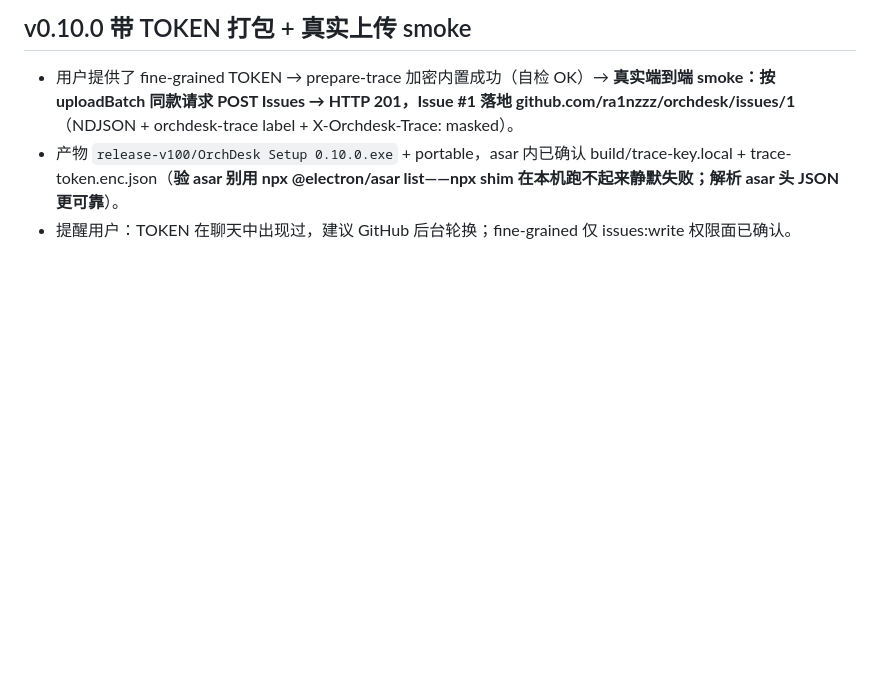
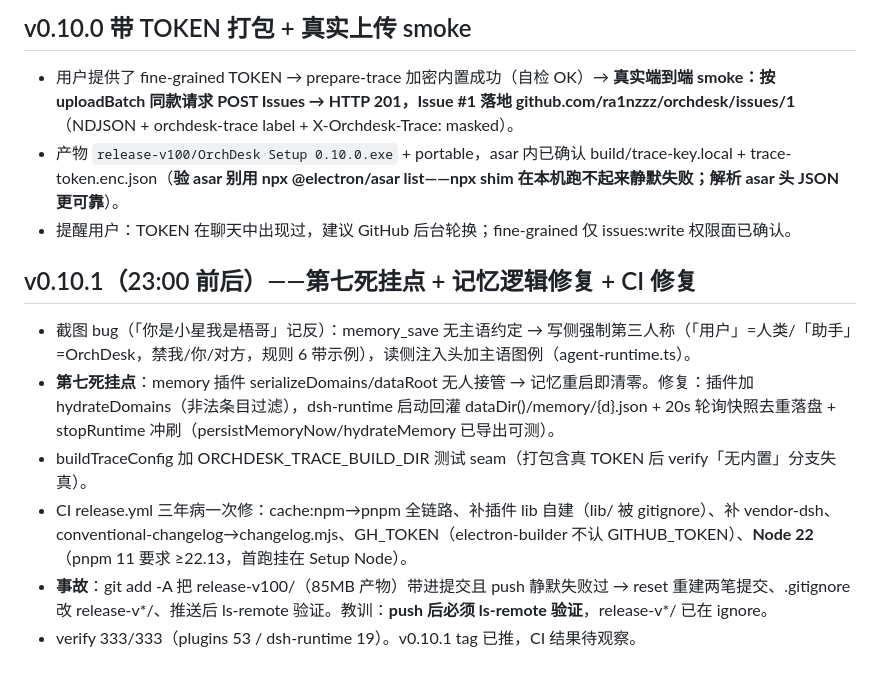
Before and after one commit to ra1nzzz/orchdesk, a Markdown page: .workbuddy/memory/2026-08-30.md, the part around the change. Rendered like a GitHub page; blank space fills up the shorter version.

Commit message:
chore: memory for v0.10.1

```diff
--- a/.workbuddy/memory/2026-08-30.md
+++ b/.workbuddy/memory/2026-08-30.md
@@ -85,3 +85,11 @@
 - 用户提供了 fine-grained TOKEN → prepare-trace 加密内置成功（自检 OK）→ **真实端到端 smoke：按 uploadBatch 同款请求 POST Issues → HTTP 201，Issue #1 落地 github.com/ra1nzzz/orchdesk/issues/1**（NDJSON + orchdesk-trace label + X-Orchdesk-Trace: masked）。
 - 产物 `release-v100/OrchDesk Setup 0.10.0.exe` + portable，asar 内已确认 build/trace-key.local + trace-token.enc.json（**验 asar 别用 npx @electron/asar list——npx shim 在本机跑不起来静默失败；解析 asar 头 JSON 更可靠**）。
 - 提醒用户：TOKEN 在聊天中出现过，建议 GitHub 后台轮换；fine-grained 仅 issues:write 权限面已确认。
+
+## v0.10.1（23:00 前后）——第七死挂点 + 记忆逻辑修复 + CI 修复
+- 截图 bug（「你是小星我是梧哥」记反）：memory_save 无主语约定 → 写侧强制第三人称（「用户」=人类/「助手」=OrchDesk，禁我/你/对方，规则 6 带示例），读侧注入头加主语图例（agent-runtime.ts）。
+- **第七死挂点**：memory 插件 serializeDomains/dataRoot 无人接管 → 记忆重启即清零。修复：插件加 hydrateDomains（非法条目过滤），dsh-runtime 启动回灌 dataDir()/memory/{d}.json + 20s 轮询快照去重落盘 + stopRuntime 冲刷（persistMemoryNow/hydrateMemory 已导出可测）。
+- buildTraceConfig 加 ORCHDESK_TRACE_BUILD_DIR 测试 seam（打包含真 TOKEN 后 verify「无内置」分支失真）。
+- CI release.yml 三年病一次修：cache:npm→pnpm 全链路、补插件 lib 自建（lib/ 被 gitignore）、补 vendor-dsh、conventional-changelog→changelog.mjs、GH_TOKEN（electron-builder 不认 GITHUB_TOKEN）、**Node 22**（pnpm 11 要求 ≥22.13，首跑挂在 Setup Node）。
+- **事故**：git add -A 把 release-v100/（85MB 产物）带进提交且 push 静默失败过 → reset 重建两笔提交、.gitignore 改 release-v*/、推送后 ls-remote 验证。教训：**push 后必须 ls-remote 验证**，release-v*/ 已在 ignore。
+- verify 333/333（plugins 53 / dsh-runtime 19）。v0.10.1 tag 已推，CI 结果待观察。
```
